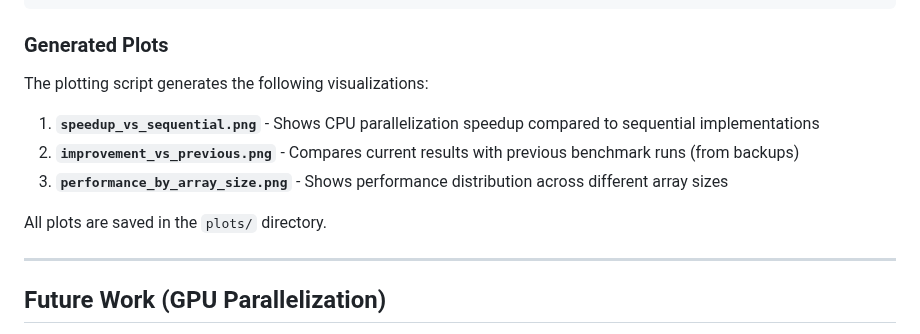
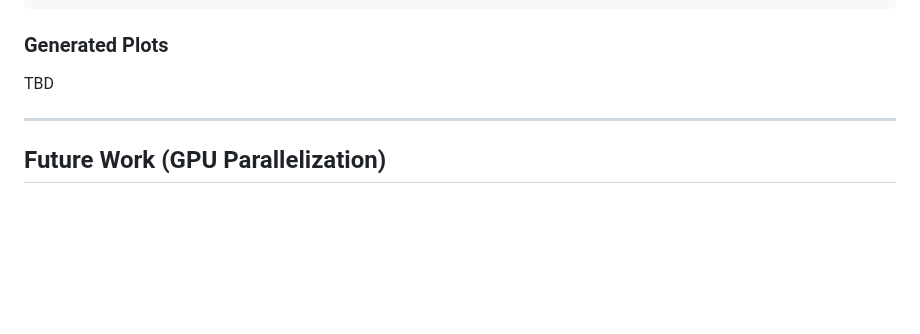
Before and after one commit to goralija/Sorting-algorithms-parallelization, a Markdown page: README.md, the part around the change. Drawn GitHub-style; blank space fills up the shorter version.

```diff
--- a/README.md
+++ b/README.md
@@ -214,13 +214,7 @@ python plots/plot_results.py
 
 ### Generated Plots
 
-The plotting script generates the following visualizations:
-
-1. **`speedup_vs_sequential.png`** - Shows CPU parallelization speedup compared to sequential implementations
-2. **`improvement_vs_previous.png`** - Compares current results with previous benchmark runs (from backups)
-3. **`performance_by_array_size.png`** - Shows performance distribution across different array sizes
-
-All plots are saved in the `plots/` directory.
+TBD
 
 ---
 
```
